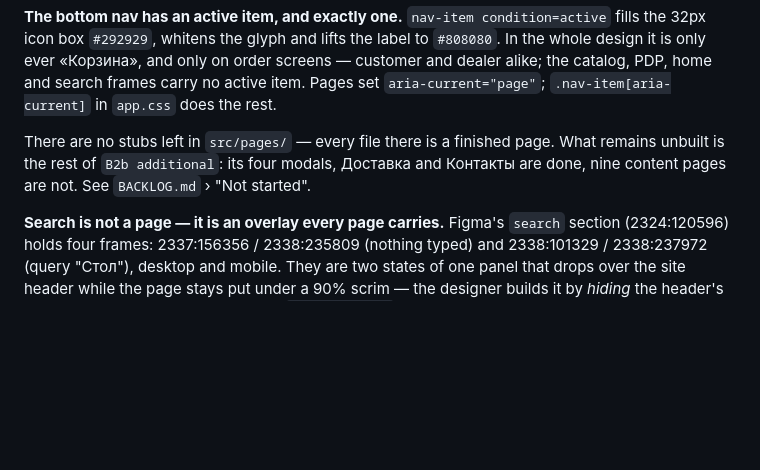
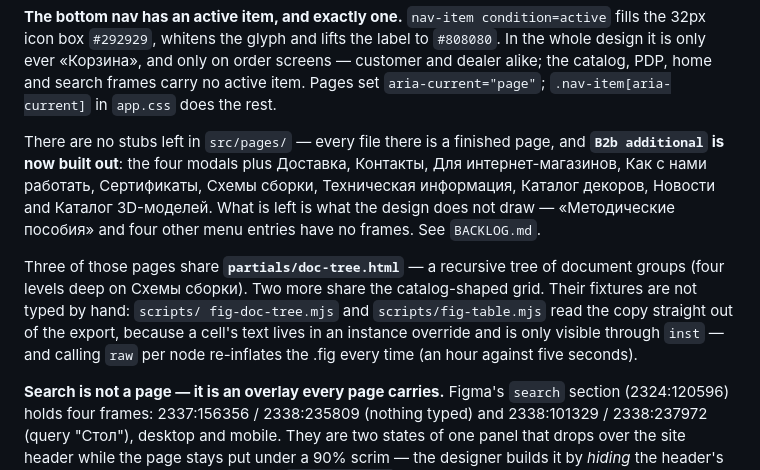
Before and after one commit to olegdev/vivat, a Markdown page: CLAUDE.md, the part around the change. GitHub-like rendering; blank space fills up the shorter version.

```diff
--- a/CLAUDE.md
+++ b/CLAUDE.md
@@ -289,10 +289,20 @@ and only on order screens — customer and dealer alike; the catalog, PDP, home
 and search frames carry no active item. Pages set `aria-current="page"`;
 `.nav-item[aria-current]` in `app.css` does the rest.
 
-There are no stubs left in `src/pages/` — every file there is a finished page.
-What remains unbuilt is the rest of `B2b additional`: its four modals, Доставка
-and Контакты are done, nine content pages are not. See `BACKLOG.md` ›
-"Not started".
+There are no stubs left in `src/pages/` — every file there is a finished page,
+and **`B2b additional` is now built out**: the four modals plus Доставка,
+Контакты, Для интернет-магазинов, Как с нами работать, Сертификаты, Схемы
+сборки, Техническая информация, Каталог декоров, Новости and Каталог
+3D-моделей. What is left is what the design does not draw — «Методические
+пособия» and four other menu entries have no frames. See `BACKLOG.md`.
+
+Three of those pages share **`partials/doc-tree.html`** — a recursive tree of
+document groups (four levels deep on Схемы сборки). Two more share the
+catalog-shaped grid. Their fixtures are not typed by hand: `scripts/
+fig-doc-tree.mjs` and `scripts/fig-table.mjs` read the copy straight out of the
+export, because a cell's text lives in an instance override and is only visible
+through `inst` — and calling `raw` per node re-inflates the .fig every time (an
+hour against five seconds).
 
 **Search is not a page — it is an overlay every page carries.** Figma's `search`
 section (2324:120596) holds four frames: 2337:156356 / 2338:235809 (nothing
```
Also changed, not shown: docs/FIGMA-MAP.md (+15 -10 lines).
